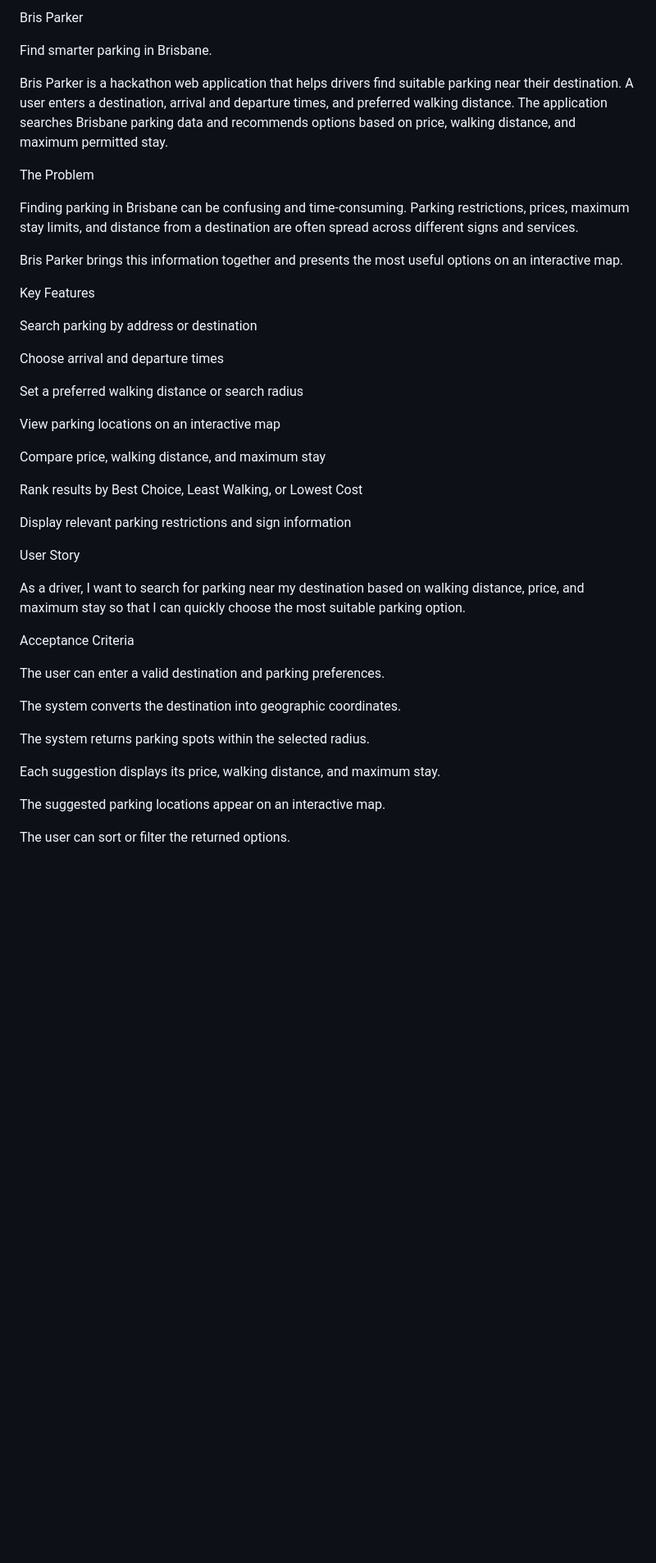
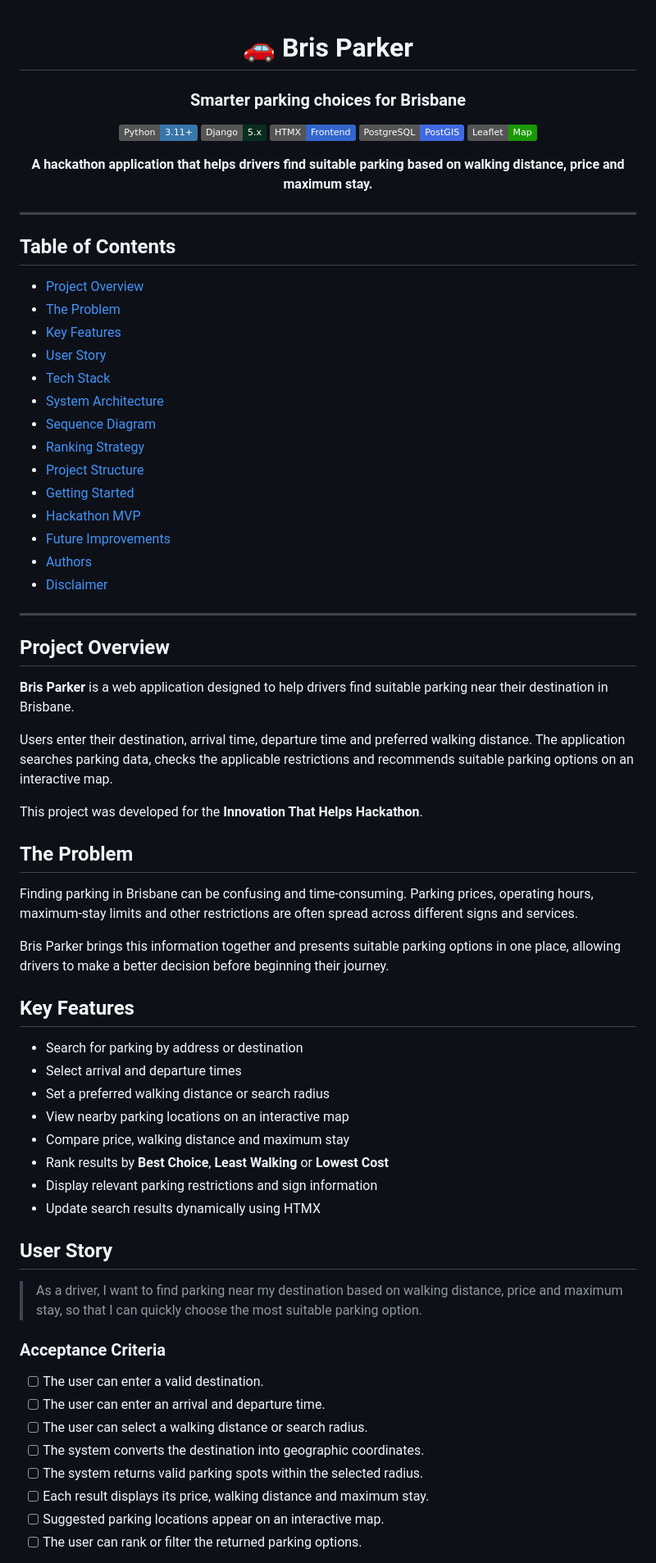
Before and after one commit to zaraho/TheBrissyParkers, a Markdown page: README.md, the part around the change printed below. Shown: that part at 82% size. Drawn GitHub-style; badges without logos; blank space fills up the shorter version.

```diff
--- a/README.md
+++ b/README.md
@@ -1,46 +1,77 @@
-Bris Parker
+<div align="center">
 
-Find smarter parking in Brisbane.
+# 🚗 Bris Parker
 
-Bris Parker is a hackathon web application that helps drivers find suitable parking near their destination. A user enters a destination, arrival and departure times, and preferred walking distance. The application searches Brisbane parking data and recommends options based on price, walking distance, and maximum permitted stay.
+### Smarter parking choices for Brisbane
 
-The Problem
+![Python](https://img.shields.io/badge/Python-3.11+-3776AB?logo=python&logoColor=white)
+![Django](https://img.shields.io/badge/Django-5.x-092E20?logo=django&logoColor=white)
+![HTMX](https://img.shields.io/badge/HTMX-Frontend-3366CC)
+![PostgreSQL](https://img.shields.io/badge/PostgreSQL-PostGIS-4169E1?logo=postgresql&logoColor=white)
+![Leaflet](https://img.shields.io/badge/Leaflet-Map-199900?logo=leaflet&logoColor=white)
 
-Finding parking in Brisbane can be confusing and time-consuming. Parking restrictions, prices, maximum stay limits, and distance from a destination are often spread across different signs and services.
+**A hackathon application that helps drivers find suitable parking based on walking distance, price and maximum stay.**
 
-Bris Parker brings this information together and presents the most useful options on an interactive map.
+</div>
 
-Key Features
+---
 
-Search parking by address or destination
+## Table of Contents
 
-Choose arrival and departure times
+- [Project Overview](#project-overview)
+- [The Problem](#the-problem)
+- [Key Features](#key-features)
+- [User Story](#user-story)
+- [Tech Stack](#tech-stack)
+- [System Architecture](#system-architecture)
+- [Sequence Diagram](#sequence-diagram)
+- [Ranking Strategy](#ranking-strategy)
+- [Project Structure](#project-structure)
+- [Getting Started](#getting-started)
+- [Hackathon MVP](#hackathon-mvp)
+- [Future Improvements](#future-improvements)
+- [Authors](#authors)
+- [Disclaimer](#disclaimer)
 
-Set a preferred walking distance or search radius
+---
 
-View parking locations on an interactive map
+## Project Overview
 
-Compare price, walking distance, and maximum stay
+**Bris Parker** is a web application designed to help drivers find suitable parking near their destination in Brisbane.
 
-Rank results by Best Choice, Least Walking, or Lowest Cost
+Users enter their destination, arrival time, departure time and preferred walking distance. The application searches parking data, checks the applicable restrictions and recommends suitable parking options on an interactive map.
 
-Display relevant parking restrictions and sign information
+This project was developed for the **Innovation That Helps Hackathon**.
 
-User Story
+## The Problem
 
-As a driver, I want to search for parking near my destination based on walking distance, price, and maximum stay so that I can quickly choose the most suitable parking option.
+Finding parking in Brisbane can be confusing and time-consuming. Parking prices, operating hours, maximum-stay limits and other restrictions are often spread across different signs and services.
 
-Acceptance Criteria
+Bris Parker brings this information together and presents suitable parking options in one place, allowing drivers to make a better decision before beginning their journey.
 
-The user can enter a valid destination and parking preferences.
+## Key Features
 
-The system converts the destination into geographic coordinates.
+- Search for parking by address or destination
+- Select arrival and departure times
+- Set a preferred walking distance or search radius
+- View nearby parking locations on an interactive map
+- Compare price, walking distance and maximum stay
+- Rank results by **Best Choice**, **Least Walking** or **Lowest Cost**
+- Display relevant parking restrictions and sign information
+- Update search results dynamically using HTMX
 
-The system returns parking spots within the selected radius.
+## User Story
 
-Each suggestion displays its price, walking distance, and maximum stay.
+> As a driver, I want to find parking near my destination based on walking distance, price and maximum stay, so that I can quickly choose the most suitable parking option.
 
-The suggested parking locations appear on an interactive map.
+### Acceptance Criteria
 
-The user can sort or filter the returned options.
+- [ ] The user can enter a valid destination.
+- [ ] The user can enter an arrival and departure time.
+- [ ] The user can select a walking distance or search radius.
+- [ ] The system converts the destination into geographic coordinates.
+- [ ] The system returns valid parking spots within the selected radius.
+- [ ] Each result displays its price, walking distance and maximum stay.
+- [ ] Suggested parking locations appear on an interactive map.
+- [ ] The user can rank or filter the returned parking options.
 
```
Also changed, not shown: other parts of README.md (+178 -166 lines).
